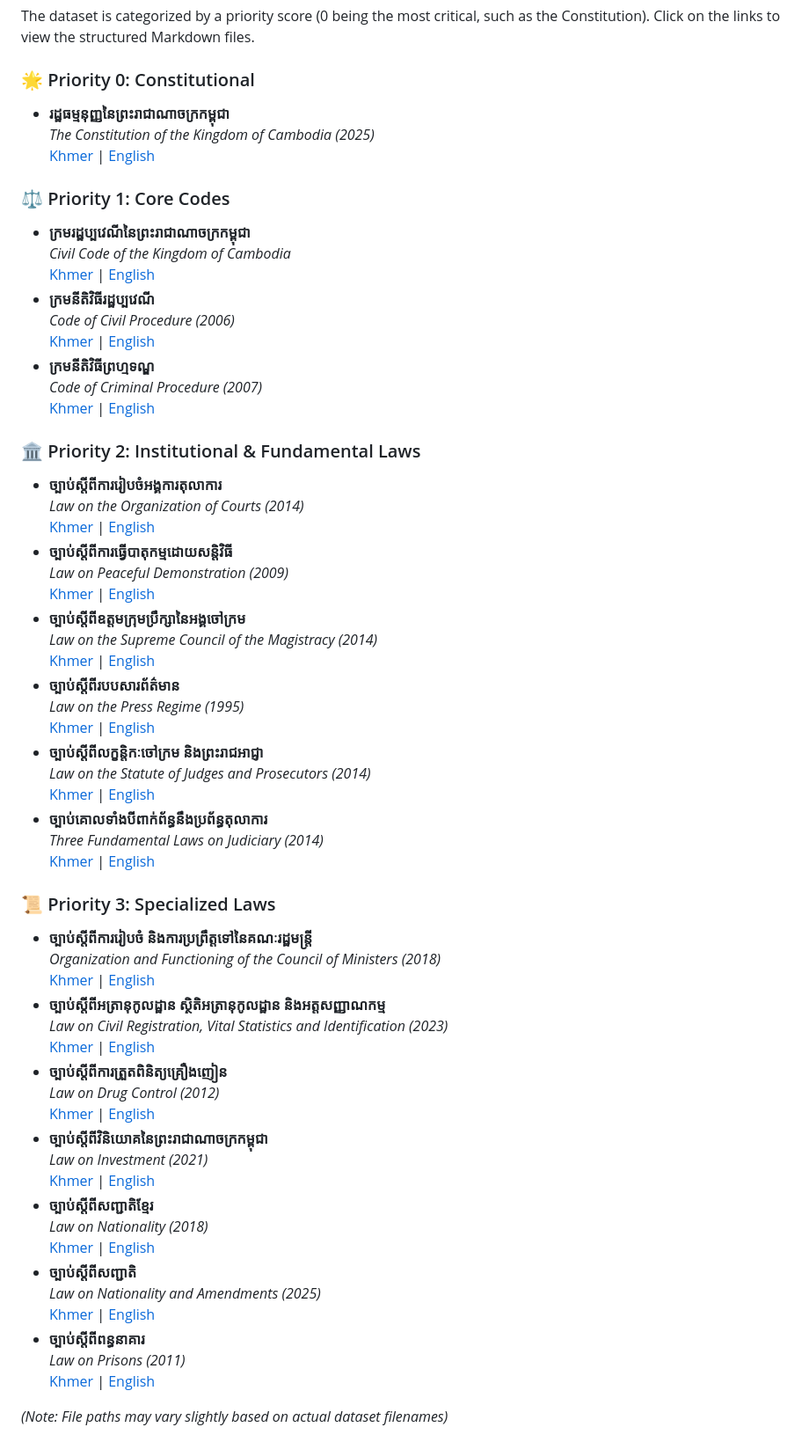
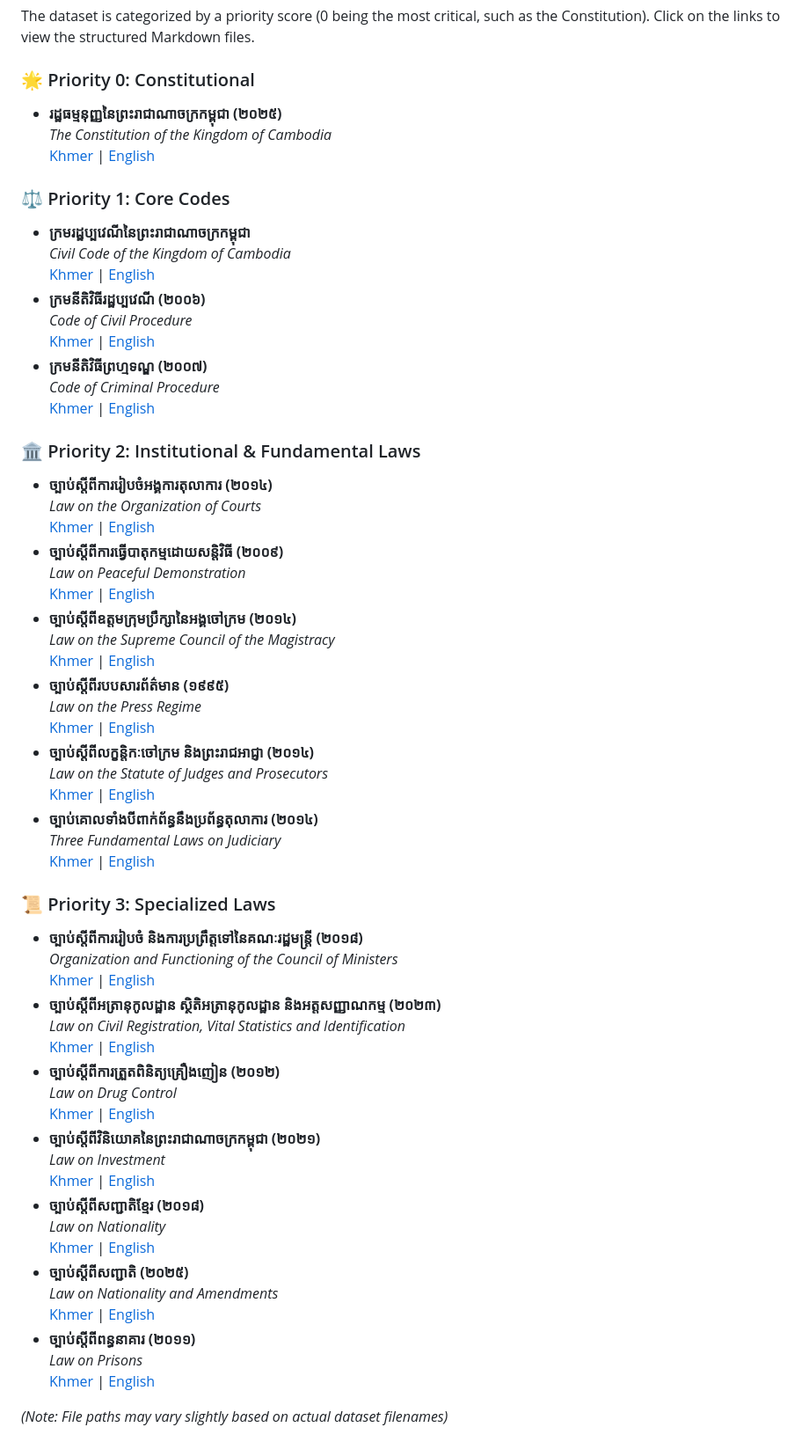
Before and after one commit to rinn7e/cambodia-law-dataset, a Markdown page: README.md, the part around the change. Shown at 88% size. Rendered like a GitHub page.

Commit message:
fix laws

```diff
--- a/README.md
+++ b/README.md
@@ -30,62 +30,62 @@ dataset/
 The dataset is categorized by a priority score (0 being the most critical, such as the Constitution). Click on the links to view the structured Markdown files.
 
 ### 🌟 Priority 0: Constitutional
-- **រដ្ឋធម្មនុញ្ញនៃព្រះរាជាណាចក្រកម្ពុជា**
-  *The Constitution of the Kingdom of Cambodia (2025)*
+- **រដ្ឋធម្មនុញ្ញនៃព្រះរាជាណាចក្រកម្ពុជា (២០២៥)**
+  *The Constitution of the Kingdom of Cambodia*
   [Khmer](dataset/0-constitution-of-the-kingdom-of-cambodia-រដ្ឋធម្មនុញ្ញនៃព្រះរាជាណាចក្រកម្ពុជា-2025/0-constitution-of-the-kingdom-of-cambodia-រដ្ឋធម្មនុញ្ញនៃព្រះរាជាណាចក្រកម្ពុជា-2025.md) | [English](dataset/0-constitution-of-the-kingdom-of-cambodia-រដ្ឋធម្មនុញ្ញនៃព្រះរាជាណាចក្រកម្ពុជា-2025/0-constitution-of-the-kingdom-of-cambodia-រដ្ឋធម្មនុញ្ញនៃព្រះរាជាណាចក្រកម្ពុជា-2025-en.md)
 
 ### ⚖️ Priority 1: Core Codes
 - **ក្រមរដ្ឋប្បវេណីនៃព្រះរាជាណាចក្រកម្ពុជា**
   *Civil Code of the Kingdom of Cambodia*
   [Khmer](dataset/1-civil-code-of-the-kingdom-of-cambodia-ក្រមរដ្ឋប្បវេណីនៃព្រះរាជាណាចក្រកម្ពុជា/1-civil-code-of-the-kingdom-of-cambodia-ក្រមរដ្ឋប្បវេណីនៃព្រះរាជាណាចក្រកម្ពុជា.md) | [English](dataset/1-civil-code-of-the-kingdom-of-cambodia-ក្រមរដ្ឋប្បវេណីនៃព្រះរាជាណាចក្រកម្ពុជា/1-civil-code-of-the-kingdom-of-cambodia-ក្រមរដ្ឋប្បវេណីនៃព្រះរាជាណាចក្រកម្ពុជា-en.md)
-- **ក្រមនីតិវិធីរដ្ឋប្បវេណី**
-  *Code of Civil Procedure (2006)*
+- **ក្រមនីតិវិធីរដ្ឋប្បវេណី (២០០៦)**
+  *Code of Civil Procedure*
   [Khmer](dataset/1-code-of-civil-procedure-ក្រមនីតិវិធីរដ្ឋប្បវេណី-2006/1-code-of-civil-procedure-ក្រមនីតិវិធីរដ្ឋប្បវេណី-2006.md) | [English](dataset/1-code-of-civil-procedure-ក្រមនីតិវិធីរដ្ឋប្បវេណី-2006/1-code-of-civil-procedure-ក្រមនីតិវិធីរដ្ឋប្បវេណី-2006-en.md)
-- **ក្រមនីតិវិធីព្រហ្មទណ្ឌ**
-  *Code of Criminal Procedure (2007)*
+- **ក្រមនីតិវិធីព្រហ្មទណ្ឌ (២០០៧)**
+  *Code of Criminal Procedure*
   [Khmer](dataset/1-code-of-criminal-procedure-ក្រមនីតិវិធីព្រហ្មទណ្ឌ-2007/1-code-of-criminal-procedure-ក្រមនីតិវិធីព្រហ្មទណ្ឌ-2007.md) | [English](dataset/1-code-of-criminal-procedure-ក្រមនីតិវិធីព្រហ្មទណ្ឌ-2007/1-code-of-criminal-procedure-ក្រមនីតិវិធីព្រហ្មទណ្ឌ-2007-en.md)
 
 ### 🏛️ Priority 2: Institutional & Fundamental Laws
-- **ច្បាប់ស្តីពីការរៀបចំអង្គការតុលាការ**
-  *Law on the Organization of Courts (2014)*
+- **ច្បាប់ស្តីពីការរៀបចំអង្គការតុលាការ (២០១៤)**
+  *Law on the Organization of Courts*
   [Khmer](dataset/2-law-on-organization-of-courts-ច្បាប់ស្តីពីការរៀបចំអង្គការតុលាការ-2014/2-law-on-organization-of-courts-ច្បាប់ស្តីពីការរៀបចំអង្គការតុលាការ-2014.md) | [English](dataset/2-law-on-organization-of-courts-ច្បាប់ស្តីពីការរៀបចំអង្គការតុលាការ-2014/2-law-on-organization-of-courts-ច្បាប់ស្តីពីការរៀបចំអង្គការតុលាការ-2014-en.md)
-- **ច្បាប់ស្តីពីការធ្វើបាតុកម្មដោយសន្តិវិធី**
-  *Law on Peaceful Demonstration (2009)*
+- **ច្បាប់ស្តីពីការធ្វើបាតុកម្មដោយសន្តិវិធី (២០០៩)**
+  *Law on Peaceful Demonstration*
   [Khmer](dataset/2-law-on-peaceful-demonstration-ច្បាប់ស្តីពីការធ្វើបាតុកម្មដោយសន្តិវិធី-2009/2-law-on-peaceful-demonstration-ច្បាប់ស្តីពីការធ្វើបាតុកម្មដោយសន្តិវិធី-2009.md) | [English](dataset/2-law-on-peaceful-demonstration-ច្បាប់ស្តីពីការធ្វើបាតុកម្មដោយសន្តិវិធី-2009/2-law-on-peaceful-demonstration-ច្បាប់ស្តីពីការធ្វើបាតុកម្មដោយសន្តិវិធី-2009-en.md)
-- **ច្បាប់ស្តីពីឧត្តមក្រុមប្រឹក្សានៃអង្គចៅក្រម**
-  *Law on the Supreme Council of the Magistracy (2014)*
+- **ច្បាប់ស្តីពីឧត្តមក្រុមប្រឹក្សានៃអង្គចៅក្រម (២០១៤)**
+  *Law on the Supreme Council of the Magistracy*
   [Khmer](dataset/2-law-on-supreme-council-of-magistracy-ច្បាប់ស្តីពីឧត្តមក្រុមប្រឹក្សានៃអង្គចៅក្រម-2014/2-law-on-supreme-council-of-magistracy-ច្បាប់ស្តីពីឧត្តមក្រុមប្រឹក្សានៃអង្គចៅក្រម-2014.md) | [English](dataset/2-law-on-supreme-council-of-magistracy-ច្បាប់ស្តីពីឧត្តមក្រុមប្រឹក្សានៃអង្គចៅក្រម-2014/2-law-on-supreme-council-of-magistracy-ច្បាប់ស្តីពីឧត្តមក្រុមប្រឹក្សានៃអង្គចៅក្រម-2014-en.md)
-- **ច្បាប់ស្តីពីរបបសារព័ត៌មាន**
-  *Law on the Press Regime (1995)*
+- **ច្បាប់ស្តីពីរបបសារព័ត៌មាន (១៩៩៥)**
+  *Law on the Press Regime*
   [Khmer](dataset/2-law-on-press-regime-ច្បាប់_ស្តីពីរបប_សារព័ត៌មាន-1995/2-law-on-press-regime-ច្បាប់_ស្តីពីរបប_សារព័ត៌មាន-1995.md) | [English](dataset/2-law-on-press-regime-ច្បាប់_ស្តីពីរបប_សារព័ត៌មាន-1995/2-law-on-press-regime-ច្បាប់_ស្តីពីរបប_សារព័ត៌មាន-1995-en.md)
-- **ច្បាប់ស្តីពីលក្ខន្តិកៈចៅក្រម និងព្រះរាជអាជ្ញា**
-  *Law on the Statute of Judges and Prosecutors (2014)*
+- **ច្បាប់ស្តីពីលក្ខន្តិកៈចៅក្រម និងព្រះរាជអាជ្ញា (២០១៤)**
+  *Law on the Statute of Judges and Prosecutors*
   [Khmer](dataset/2-law-on-statute-of-judges-and-prosecutors-ច្បាប់ស្តីពីលក្ខន្តិកៈចៅក្រម-2014/2-law-on-statute-of-judges-and-prosecutors-ច្បាប់ស្តីពីលក្ខន្តិកៈចៅក្រម-2014.md) | [English](dataset/2-law-on-statute-of-judges-and-prosecutors-ច្បាប់ស្តីពីលក្ខន្តិកៈចៅក្រម-2014/2-law-on-statute-of-judges-and-prosecutors-ច្បាប់ស្តីពីលក្ខន្តិកៈចៅក្រម-2014-en.md)
-- **ច្បាប់គោលទាំងបីពាក់ព័ន្ធនឹងប្រព័ន្ធតុលាការ**
-  *Three Fundamental Laws on Judiciary (2014)*
+- **ច្បាប់គោលទាំងបីពាក់ព័ន្ធនឹងប្រព័ន្ធតុលាការ (២០១៤)**
+  *Three Fundamental Laws on Judiciary*
   [Khmer](dataset/2-three-fundamental-laws-on-judiciary-ច្បាប់គោលទាំងបី/2-three-fundamental-laws-on-judiciary-ច្បាប់គោលទាំងបី.md) | [English](dataset/2-three-fundamental-laws-on-judiciary-ច្បាប់គោលទាំងបី/2-three-fundamental-laws-on-judiciary-ច្បាប់គោលទាំងបី-en.md)
 
 ### 📜 Priority 3: Specialized Laws
-- **ច្បាប់ស្តីពីការរៀបចំ និងការប្រព្រឹត្តទៅនៃគណៈរដ្ឋមន្ត្រី**
-  *Organization and Functioning of the Council of Ministers (2018)*
+- **ច្បាប់ស្តីពីការរៀបចំ និងការប្រព្រឹត្តទៅនៃគណៈរដ្ឋមន្ត្រី (២០១៨)**
+  *Organization and Functioning of the Council of Ministers*
   [Khmer](dataset/3-law-on-council-of-ministers-ការរៀបចំនិងការប្រព្រឹត្តទៅនៃគណៈរដ្ឋមន្ត្រី-2018/3-law-on-council-of-ministers-ការរៀបចំនិងការប្រព្រឹត្តទៅនៃគណៈរដ្ឋមន្ត្រី-2018.md) | [English](dataset/3-law-on-council-of-ministers-ការរៀបចំនិងការប្រព្រឹត្តទៅនៃគណៈរដ្ឋមន្ត្រី-2018/3-law-on-council-of-ministers-ការរៀបចំនិងការប្រព្រឹត្តទៅនៃគណៈរដ្ឋមន្ត្រី-2018-en.md)
-- **ច្បាប់ស្តីពីអត្រានុកូលដ្ឋាន ស្ថិតិអត្រានុកូលដ្ឋាន និងអត្តសញ្ញាណកម្ម**
-  *Law on Civil Registration, Vital Statistics and Identification (2023)*
+- **ច្បាប់ស្តីពីអត្រានុកូលដ្ឋាន ស្ថិតិអត្រានុកូលដ្ឋាន និងអត្តសញ្ញាណកម្ម (២០២៣)**
+  *Law on Civil Registration, Vital Statistics and Identification*
   [Khmer](dataset/3-law-on-cvs-id-ច្បាប់ស្តីពីអត្រានុកូលដ្ឋាន-ស្ថិតិអត្រានុកូលដ្ឋាន/3-law-on-cvs-id-ច្បាប់ស្តីពីអត្រានុកូលដ្ឋាន-ស្ថិតិអត្រានុកូលដ្ឋាន.md) | [English](dataset/3-law-on-cvs-id-ច្បាប់ស្តីពីអត្រានុកូលដ្ឋាន-ស្ថិតិអត្រានុកូលដ្ឋាន/3-law-on-cvs-id-ច្បាប់ស្តីពីអត្រានុកូលដ្ឋាន-ស្ថិតិអត្រានុកូលដ្ឋាន-en.md)
-- **ច្បាប់ស្តីពីការត្រួតពិនិត្យគ្រឿងញៀន**
-  *Law on Drug Control (2012)*
+- **ច្បាប់ស្តីពីការត្រួតពិនិត្យគ្រឿងញៀន (២០១២)**
+  *Law on Drug Control*
   [Khmer](dataset/3-law-on-drug-control-ច្បាប់ស្តីពីការត្រួតពិនិត្យគ្រឿងញៀន-2012/3-law-on-drug-control-ច្បាប់ស្តីពីការត្រួតពិនិត្យគ្រឿងញៀន-2012.md) | [English](dataset/3-law-on-drug-control-ច្បាប់ស្តីពីការត្រួតពិនិត្យគ្រឿងញៀន-2012/3-law-on-drug-control-ច្បាប់ស្តីពីការត្រួតពិនិត្យគ្រឿងញៀន-2012-en.md)
-- **ច្បាប់ស្តីពីវិនិយោគនៃព្រះរាជាណាចក្រកម្ពុជា**
-  *Law on Investment (2021)*
+- **ច្បាប់ស្តីពីវិនិយោគនៃព្រះរាជាណាចក្រកម្ពុជា (២០២១)**
+  *Law on Investment*
   [Khmer](dataset/3-law-on-investment-ច្បាប់ស្តីពីវិនិយោគនៃព្រះរាជាណាចក្រកម្ពុជា-2021/3-law-on-investment-ច្បាប់ស្តីពីវិនិយោគនៃព្រះរាជាណាចក្រកម្ពុជា-2021.md) | [English](dataset/3-law-on-investment-ច្បាប់ស្តីពីវិនិយោគនៃព្រះរាជាណាចក្រកម្ពុជា-2021/3-law-on-investment-ច្បាប់ស្តីពីវិនិយោគនៃព្រះរាជាណាចក្រកម្ពុជា-2021-en.md)
-- **ច្បាប់ស្តីពីសញ្ជាតិខ្មែរ**
-  *Law on Nationality (2018)*
+- **ច្បាប់ស្តីពីសញ្ជាតិខ្មែរ (២០១៨)**
+  *Law on Nationality*
   [Khmer](dataset/3-law-on-khmer-nationality-ច្បាប់ស្តីពីសញ្ជាតិខ្មែរ-2018/3-law-on-khmer-nationality-ច្បាប់ស្តីពីសញ្ជាតិខ្មែរ-2018.md) | [English](dataset/3-law-on-khmer-nationality-ច្បាប់ស្តីពីសញ្ជាតិខ្មែរ-2018/3-law-on-khmer-nationality-ច្បាប់ស្តីពីសញ្ជាតិខ្មែរ-2018-en.md)
-- **ច្បាប់ស្តីពីសញ្ជាតិ**
-  *Law on Nationality and Amendments (2025)*
+- **ច្បាប់ស្តីពីសញ្ជាតិ (២០២៥)**
+  *Law on Nationality and Amendments*
   [Khmer](dataset/3-law-on-nationality-amendments-ច្បាប់ស្តីពីសញ្ជាតិ-2025/3-law-on-nationality-amendments-ច្បាប់ស្តីពីសញ្ជាតិ-2025.md) | [English](dataset/3-law-on-nationality-amendments-ច្បាប់ស្តីពីសញ្ជាតិ-2025/3-law-on-nationality-amendments-ច្បាប់ស្តីពីសញ្ជាតិ-2025-en.md)
-- **ច្បាប់ស្តីពីពន្ធនាគារ**
-  *Law on Prisons (2011)*
+- **ច្បាប់ស្តីពីពន្ធនាគារ (២០១១)**
+  *Law on Prisons*
   [Khmer](dataset/3-law-on-prisons-ច្បាប់ស្តីពន្ធនាគារ-2011/3-law-on-prisons-ច្បាប់ស្តីពន្ធនាគារ-2011.md) | [English](dataset/3-law-on-prisons-ច្បាប់ស្តីពន្ធនាគារ-2011/3-law-on-prisons-ច្បាប់ស្តីពន្ធនាគារ-2011-en.md)
 
 *(Note: File paths may vary slightly based on actual dataset filenames)*
```
Also changed, not shown: dataset/3-law-on-investment-ច្បាប់ស្តីពីវិនិយោគនៃព្រះរាជាណាចក្រកម្ពុជា-2021/3-law-on-investment-ច្បាប់ស្តីពីវិនិយោគនៃព្រះរាជាណាចក្រកម្ពុជា-2021-en.md (+5 -1 lines), dataset/3-law-on-investment-ច្បាប់ស្តីពីវិនិយោគនៃព្រះរាជាណាចក្រកម្ពុជា-2021/3-law-on-investment-ច្បាប់ស្តីពីវិនិយោគនៃព្រះរាជាណាចក្រកម្ពុជា-2021.md (+3 -1 lines).
